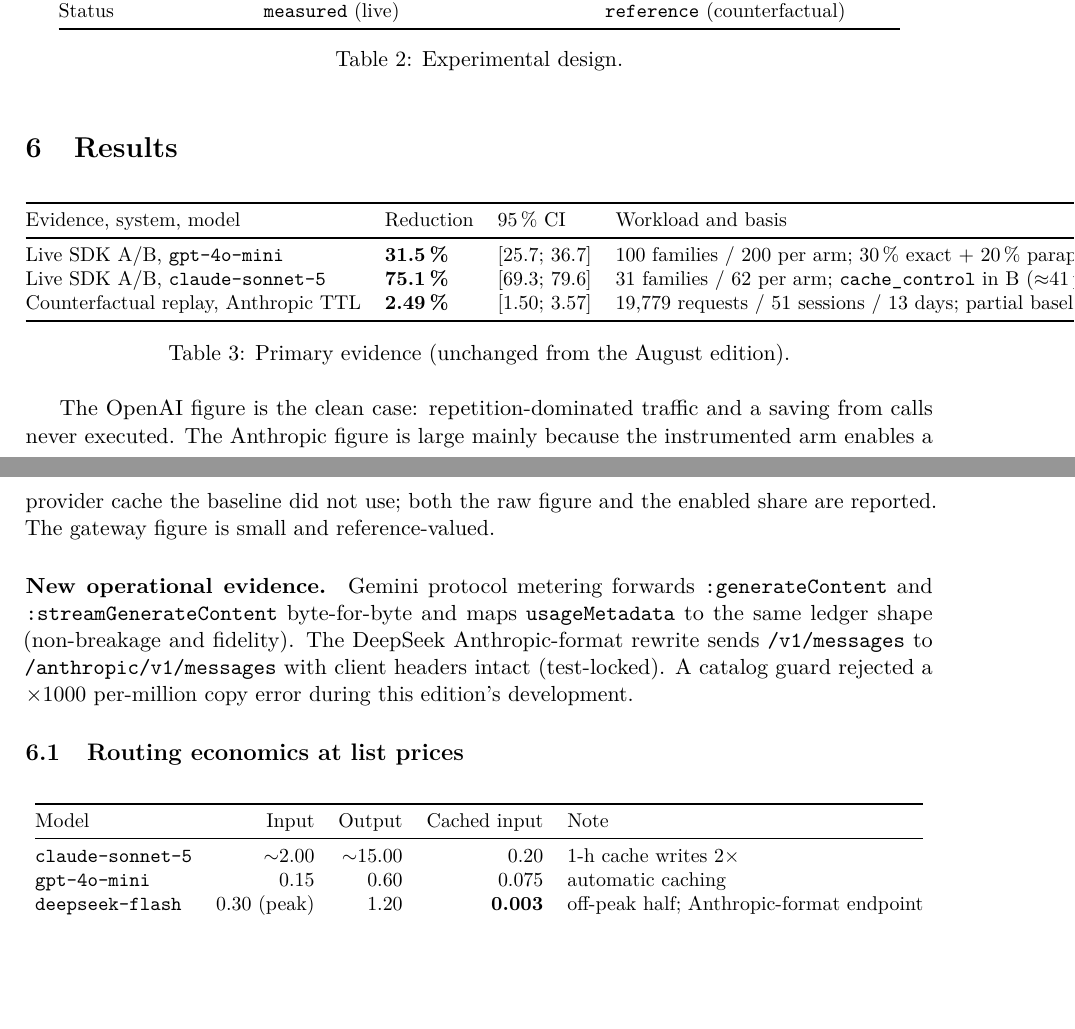
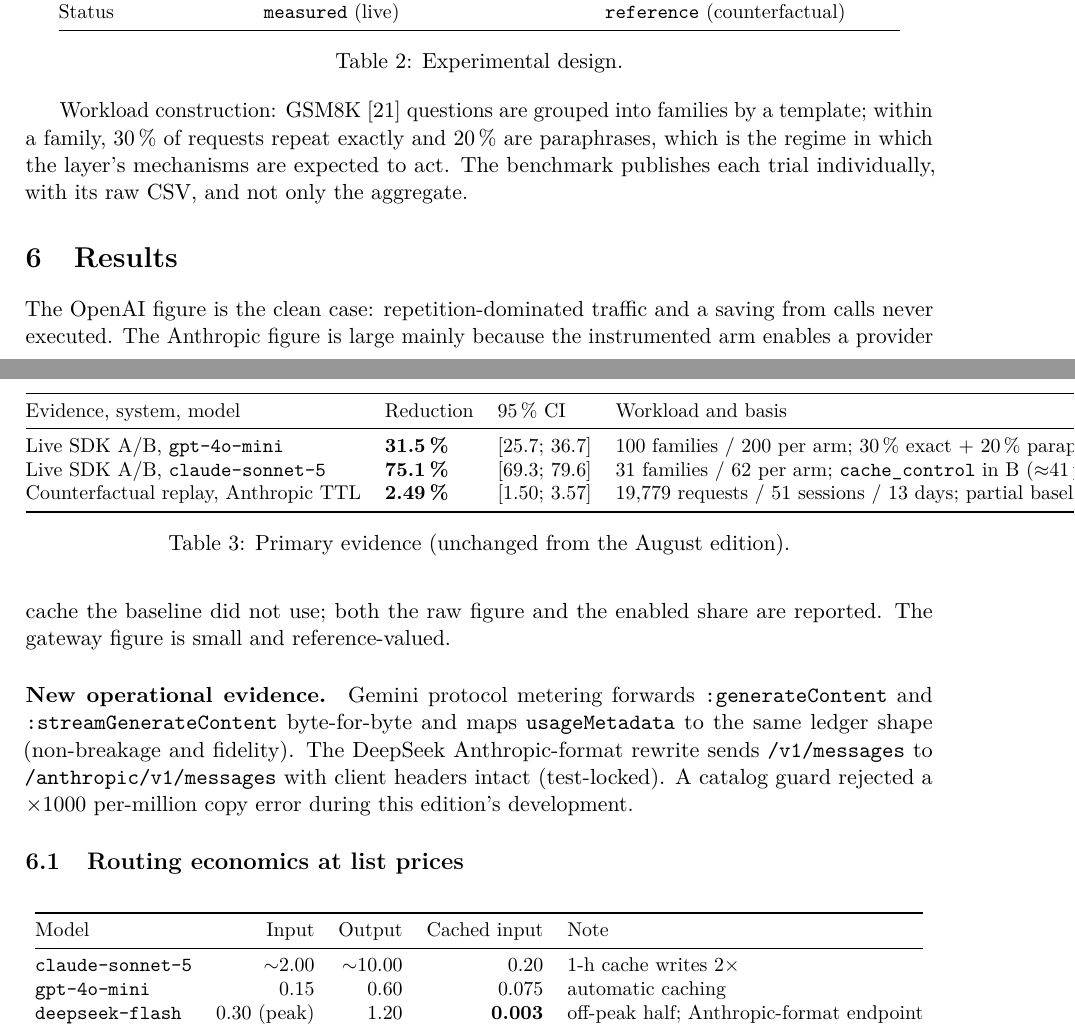
Before and after one commit to BiVelio/bivelio-savings-layer, a LaTeX paper (docs/paper/main.tex): two parts of pages 6 and 7 of 11, joined at a grey line, cut so that both start at the same text, the shorter picture padded with empty space. Compiled offline with pdfLaTeX.

Commit message:
paper: due diligence — fix Sonnet-5 output price, add GSM8K prose, page break (#545)
Findings from the paper due diligence, all fixed:

1. Routing-economics table listed claude-sonnet-5 output at ~\.00/MTok; the
   catalog (and Anthropic's own table, quoted in catalogo.ts) says \.00/MTok.
   The \ came from Sonnet 4.5. Fixed in PAPER.md and main.tex; web regenerated.
2. LaTeX §5 lacked the 'Workload construction' prose (GSM8K, 30% exact + 20%
   paraphrases) that PAPER.md has; added it with \\cite{gsm8k}, resolving the
   uncited gsm8k bibitem.
3. Introduction now starts on page 2 (\\clearpage after the keywords).

Also gitignore the pdflatex build artifacts (aux/out/log/pdf).

```diff
--- a/docs/paper/main.tex
+++ b/docs/paper/main.tex
@@ -346,6 +348,11 @@
 \caption{Experimental design.}
 \end{table}
 
+Workload construction: GSM8K~\cite{gsm8k} questions are grouped into families by a
+template; within a family, 30\,\% of requests repeat exactly and 20\,\% are paraphrases,
+which is the regime in which the layer's mechanisms are expected to act. The benchmark
+publishes each trial individually, with its raw CSV, and not only the aggregate.
+
 \section{Results}\label{sec:results}
 
 \begin{table}[h]
@@ -384,7 +391,7 @@
 \toprule
 Model & Input & Output & Cached input & Note \\
 \midrule
-\texttt{claude-sonnet-5} & $\sim$2.00 & $\sim$15.00 & 0.20 & 1-h cache writes 2$\times$ \\
+\texttt{claude-sonnet-5} & $\sim$2.00 & $\sim$10.00 & 0.20 & 1-h cache writes 2$\times$ \\
 \texttt{gpt-4o-mini} & 0.15 & 0.60 & 0.075 & automatic caching \\
 \texttt{deepseek-flash} & 0.30 (peak) & 1.20 & \textbf{0.003} & off-peak half; Anthropic-format endpoint \\
 \texttt{qwen3.8-flash} & 0.15 & 0.47 & 0.015 & explicit cache, 1.25$\times$ writes \\
```
Also changed, not shown: docs/PAPER.md (+1 -1 lines), docs/paper/main.tex (2 more changed lines), 2 other files.
